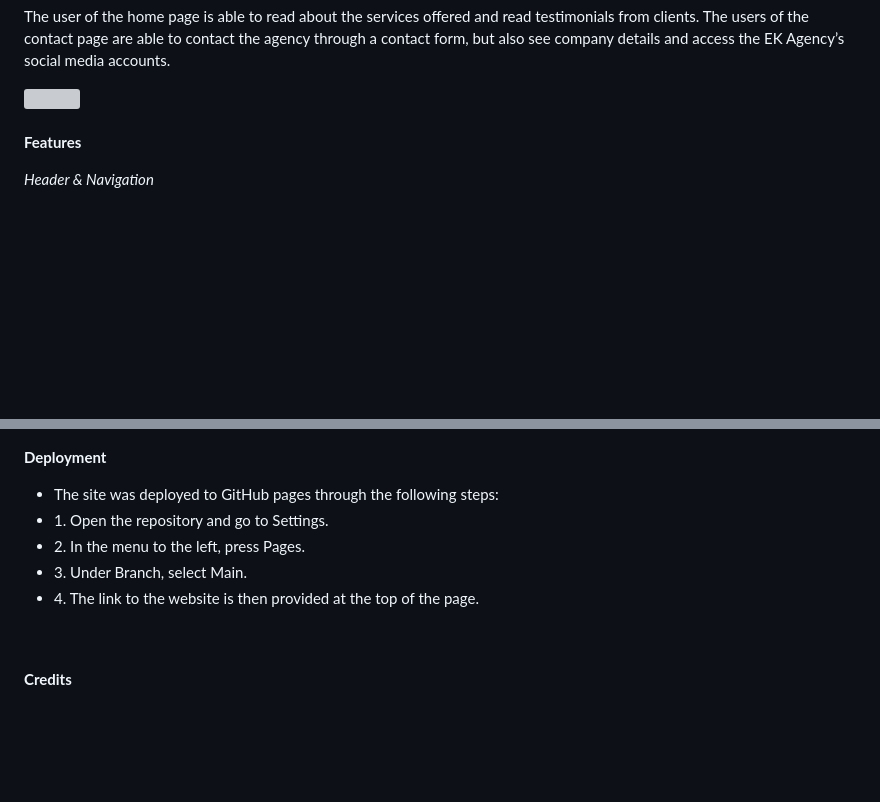
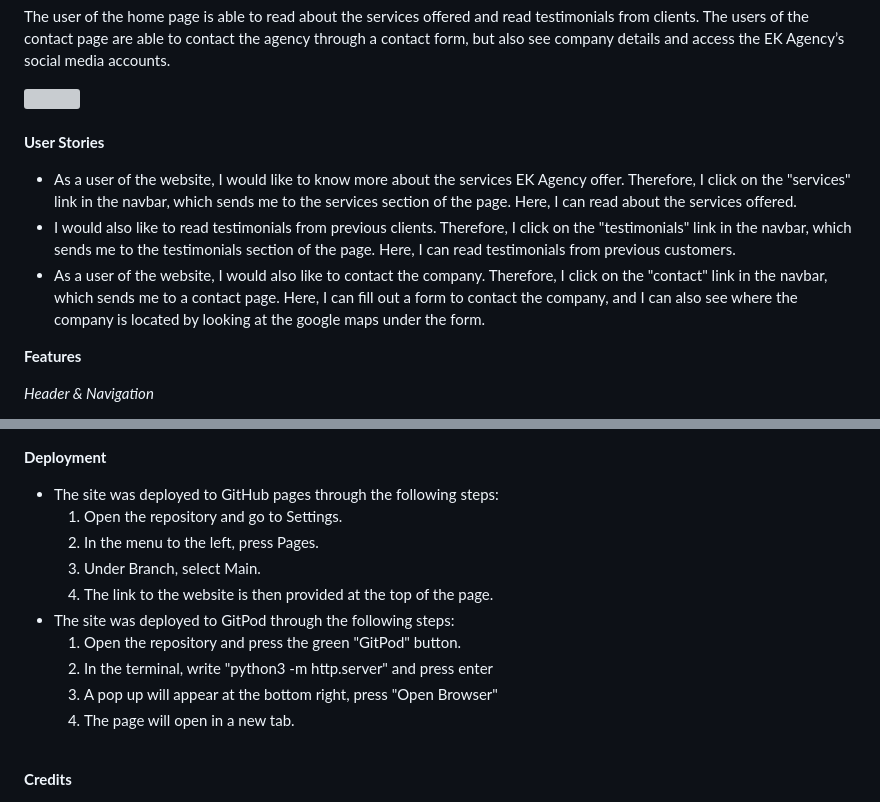
Before and after one commit to emmavkarlsson/portfolio-project1, a Markdown page: README.md, 2 parts joined by grey strips. GitHub-like rendering; blank space fills up the shorter version; grey boxes are pictures that could not be loaded.

```diff
--- a/README.md
+++ b/README.md
@@ -4,6 +4,11 @@ The user of the home page is able to read about the services offered and read te
 
 <img src="docs/readme_1.png">
 <br><br>
+
+**User Stories**
+* As a user of the website, I would like to know more about the services EK Agency offer. Therefore, I click on the "services" link in the navbar, which sends me to the services section of the page. Here, I can read about the services offered.
+* I would also like to read testimonials from previous clients. Therefore, I click on the "testimonials" link in the navbar, which sends me to the testimonials section of the page. Here, I can read testimonials from previous customers.
+* As a user of the website, I would also like to contact the company. Therefore, I click on the "contact" link in the navbar, which sends me to a contact page. Here, I can fill out a form to contact the company, and I can also see where the company is located by looking at the google maps under the form.
 
 **Features**
 
@@ -138,14 +176,16 @@ Sketch of the website:
 <br><br>
 
 **Deployment**
-<ul>
-<li>The site was deployed to GitHub pages through the following steps:
-<li>1. Open the repository and go to Settings.</li>
-<li>2. In the menu to the left, press Pages.</li>
-<li>3. Under Branch, select Main.</li>
-<li>4. The link to the website is then provided at the top of the page.</li>
-</li>
-</ul>
+* The site was deployed to GitHub pages through the following steps:
+    1. Open the repository and go to Settings.
+    2. In the menu to the left, press Pages.
+    3. Under Branch, select Main.
+    4. The link to the website is then provided at the top of the page.
+* The site was deployed to GitPod through the following steps:
+    1. Open the repository and press the green "GitPod" button.
+    2. In the terminal, write "python3 -m http.server" and press enter
+    3. A pop up will appear at the bottom right, press "Open Browser"
+    4. The page will open in a new tab.
 <br><br>
 
 **Credits**
```
Also changed, not shown: other parts of README.md (+34 -1 lines), docs/readme_12.png (added), docs/readme_13.png (added), docs/readme_14.png (added), docs/readme_15.png (added), docs/readme_16.png (added).
